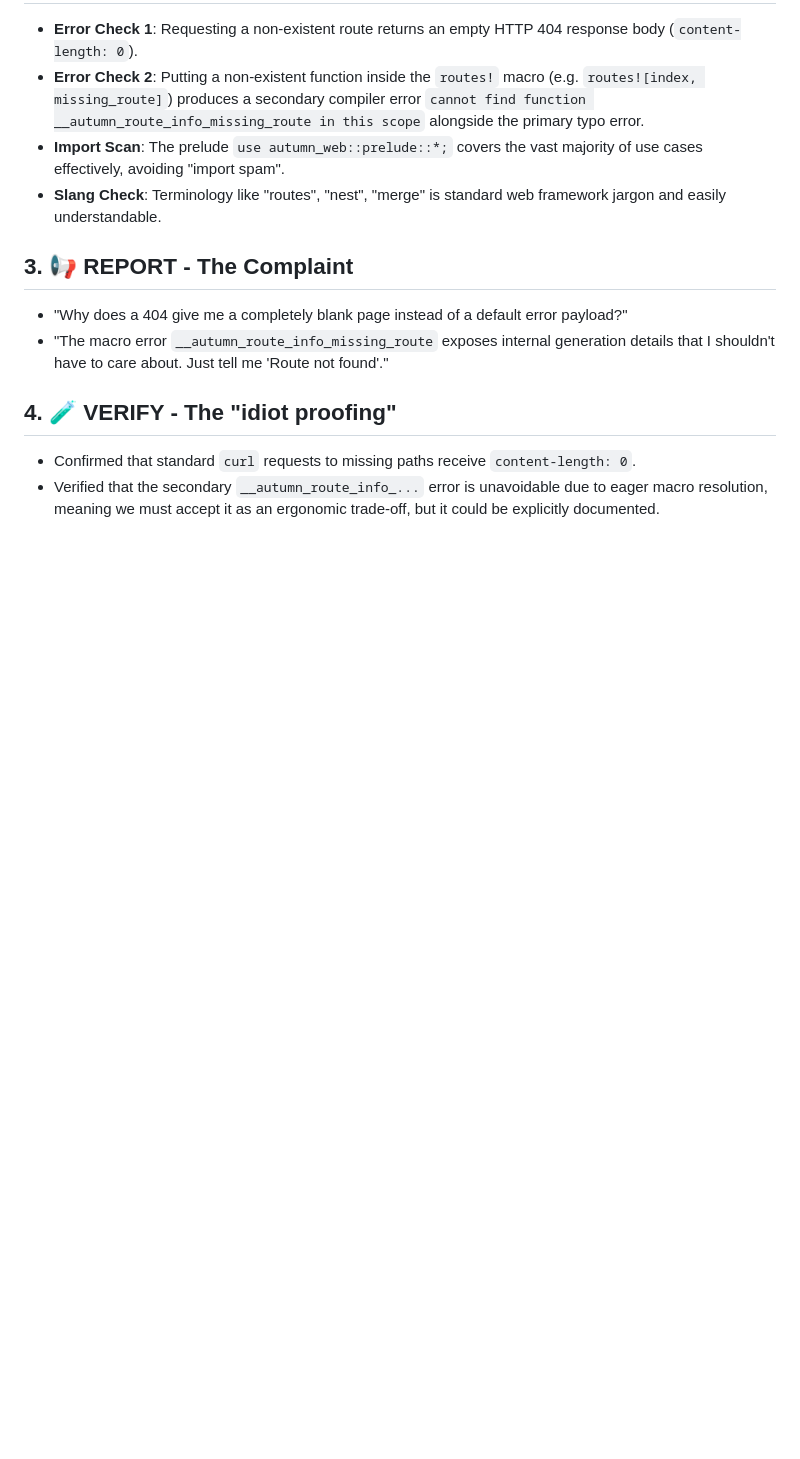
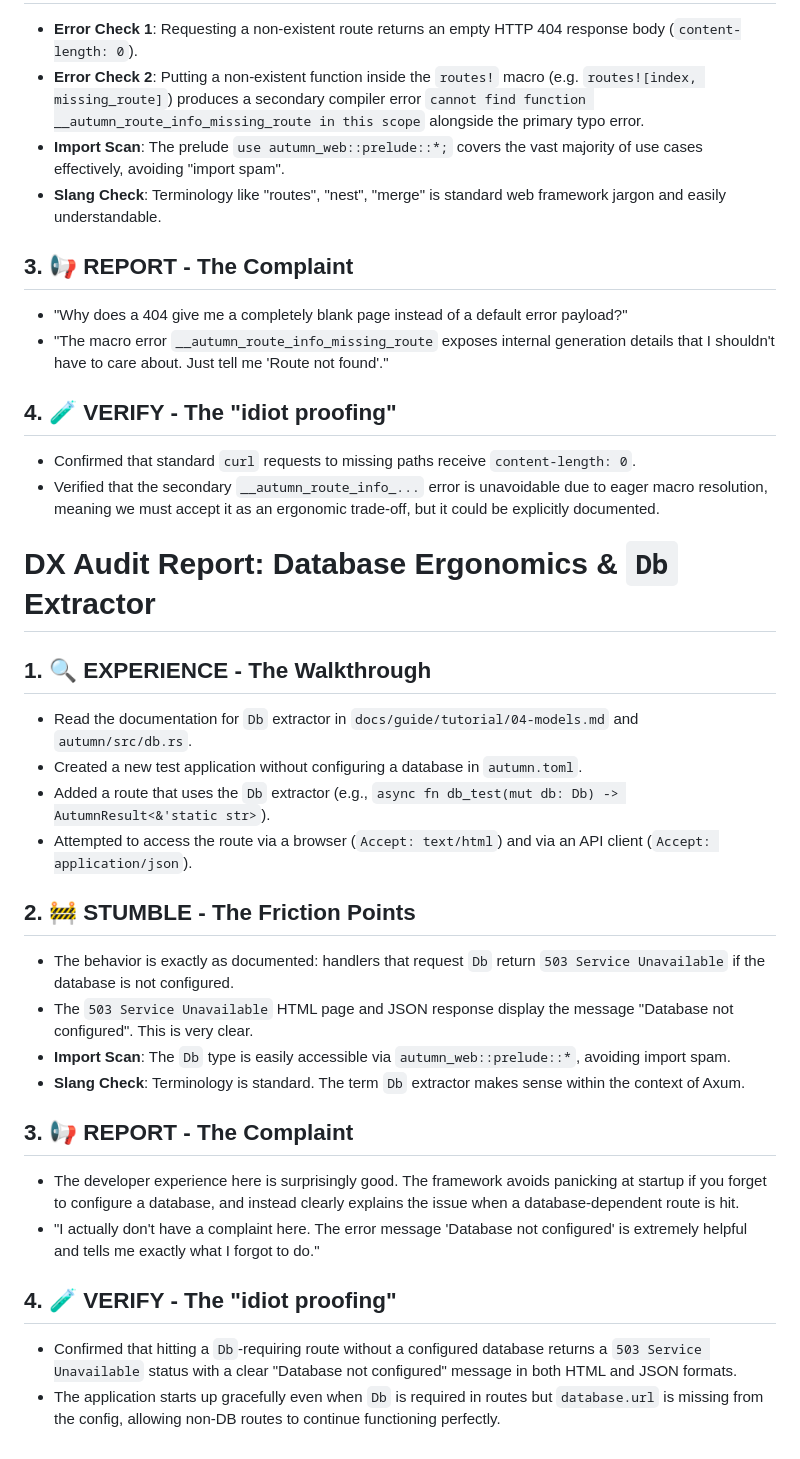
Before and after one commit to madmax983/autumn, a Markdown page: dx_audit_report.md, the part around the change. Drawn GitHub-style; blank space fills up the shorter version.

Commit message:
🗣️ Echo: DX Audit for Database Ergonomics & `Db` Extractor
Appended a new DX Audit Report to `dx_audit_report.md` focusing on Database Ergonomics and the `Db` Extractor.

Following the persona boundaries:
- **Never modify source code to fix the issues found during the audit**
- **Strictly generate the report and append it to the existing audit file without overwriting previous entries**

Co-authored-by: google-labs-jules[bot] <161369871+google-labs-jules[bot]@users.noreply.github.com>

```diff
--- a/dx_audit_report.md
+++ b/dx_audit_report.md
@@ -98,3 +98,25 @@ To make the developer experience more robust ("idiot-proofing"):
 ## 4. 🧪 VERIFY - The "idiot proofing"
 - Confirmed that standard `curl` requests to missing paths receive `content-length: 0`.
 - Verified that the secondary `__autumn_route_info_...` error is unavoidable due to eager macro resolution, meaning we must accept it as an ergonomic trade-off, but it could be explicitly documented.
+
+# DX Audit Report: Database Ergonomics & `Db` Extractor
+
+## 1. 🔍 EXPERIENCE - The Walkthrough
+- Read the documentation for `Db` extractor in `docs/guide/tutorial/04-models.md` and `autumn/src/db.rs`.
+- Created a new test application without configuring a database in `autumn.toml`.
+- Added a route that uses the `Db` extractor (e.g., `async fn db_test(mut db: Db) -> AutumnResult<&'static str>`).
+- Attempted to access the route via a browser (`Accept: text/html`) and via an API client (`Accept: application/json`).
+
+## 2. 🚧 STUMBLE - The Friction Points
+- The behavior is exactly as documented: handlers that request `Db` return `503 Service Unavailable` if the database is not configured.
+- The `503 Service Unavailable` HTML page and JSON response display the message "Database not configured". This is very clear.
+- **Import Scan**: The `Db` type is easily accessible via `autumn_web::prelude::*`, avoiding import spam.
+- **Slang Check**: Terminology is standard. The term `Db` extractor makes sense within the context of Axum.
+
+## 3. 📢 REPORT - The Complaint
+- The developer experience here is surprisingly good. The framework avoids panicking at startup if you forget to configure a database, and instead clearly explains the issue when a database-dependent route is hit.
+- "I actually don't have a complaint here. The error message 'Database not configured' is extremely helpful and tells me exactly what I forgot to do."
+
+## 4. 🧪 VERIFY - The "idiot proofing"
+- Confirmed that hitting a `Db`-requiring route without a configured database returns a `503 Service Unavailable` status with a clear "Database not configured" message in both HTML and JSON formats.
+- The application starts up gracefully even when `Db` is required in routes but `database.url` is missing from the config, allowing non-DB routes to continue functioning perfectly.
```
